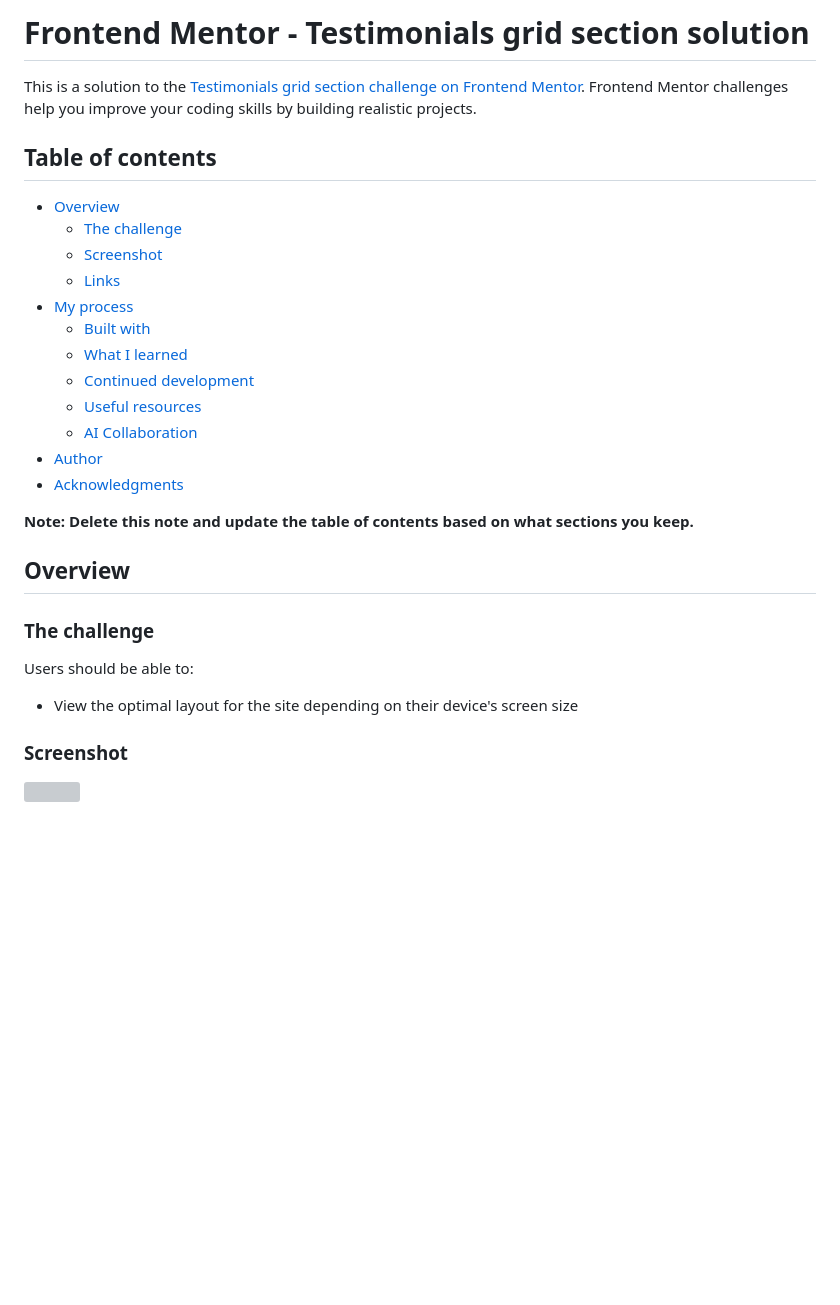
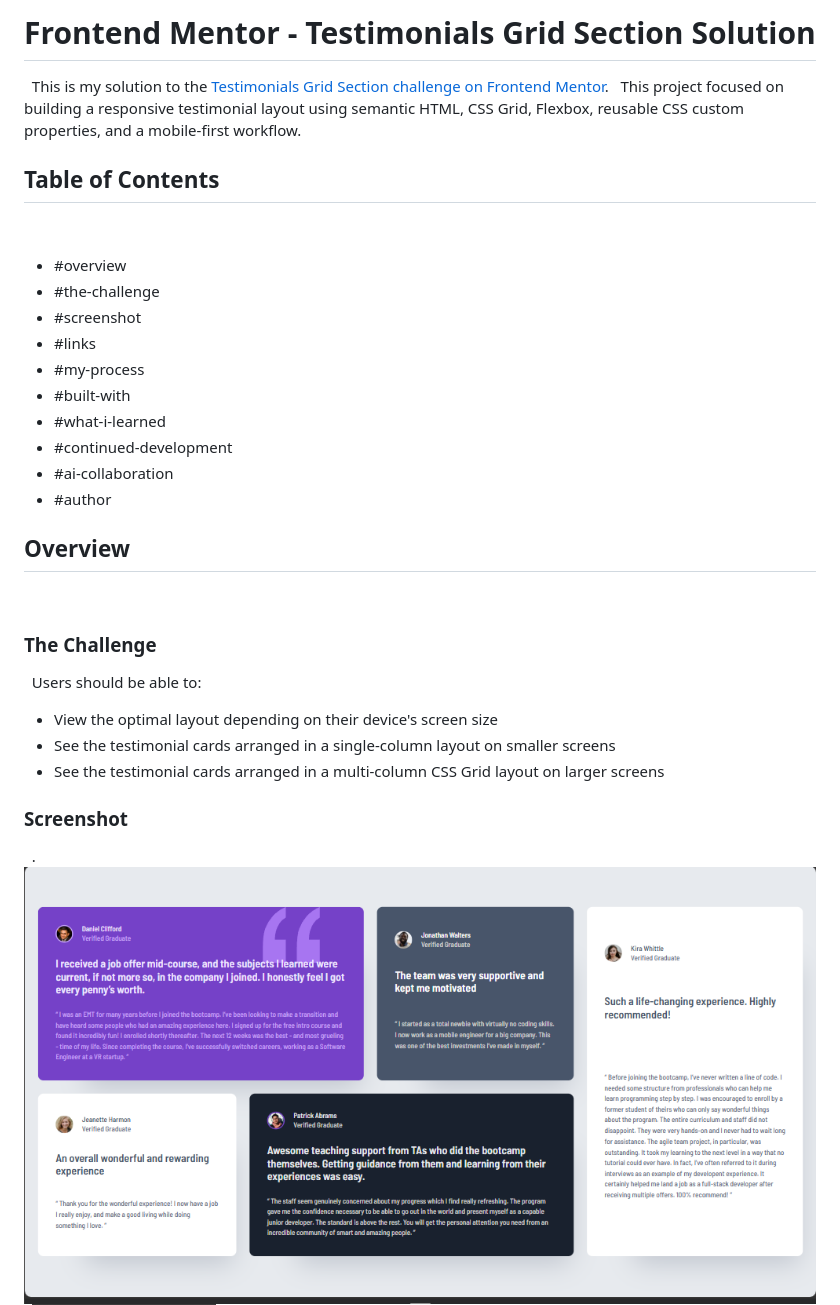
Before and after one commit to qcyrus8j562z1111/testimonials-grid-section, a Markdown page: README-template.md, the part around the change printed below. GitHub-like rendering; pictures changed too: Screenshot 2026-10-05 111046.png (added), image.png (added); blank space fills up the shorter version; grey boxes are pictures that could not be loaded.

```diff
--- a/README-template.md
+++ b/README-template.md
@@ -1,33 +1,33 @@
-# Frontend Mentor - Testimonials grid section solution
+# Frontend Mentor - Testimonials Grid Section Solution
 
-This is a solution to the [Testimonials grid section challenge on Frontend Mentor](https://www.frontendmentor.io/challenges/testimonials-grid-section-Nnw6J7Un7). Frontend Mentor challenges help you improve your coding skills by building realistic projects.
+This is my solution to the [Testimonials Grid Section challenge on Frontend Mentor](https://www.frontendmentor.io/challenges/testimonials-grid-section-Nnw6J7Un7).
 
-## Table of contents
+This project focused on building a responsive testimonial layout using semantic HTML, CSS Grid, Flexbox, reusable CSS custom properties, and a mobile-first workflow.
 
-- [Overview](#overview)
-  - [The challenge](#the-challenge)
-  - [Screenshot](#screenshot)
-  - [Links](#links)
-- [My process](#my-process)
-  - [Built with](#built-with)
-  - [What I learned](#what-i-learned)
-  - [Continued development](#continued-development)
-  - [Useful resources](#useful-resources)
-  - [AI Collaboration](#ai-collaboration)
-- [Author](#author)
-- [Acknowledgments](#acknowledgments)
+## Table of Contents
 
-**Note: Delete this note and update the table of contents based on what sections you keep.**
+- #overview
+- #the-challenge
+- #screenshot
+- #links
+- #my-process
+- #built-with
+- #what-i-learned
+- #continued-development
+- #ai-collaboration
+- #author
 
 ## Overview
 
-### The challenge
+### The Challenge
 
 Users should be able to:
 
-- View the optimal layout for the site depending on their device's screen size
+- View the optimal layout depending on their device's screen size
+- See the testimonial cards arranged in a single-column layout on smaller screens
+- See the testimonial cards arranged in a multi-column CSS Grid layout on larger screens
 
 ### Screenshot
 
-![](./screenshot.jpg)
+.![Desktop](image.png)
 
```
Also changed, not shown: other parts of README-template.md (+98 -55 lines), Screenshot 2026-10-05 111200.png (added).
